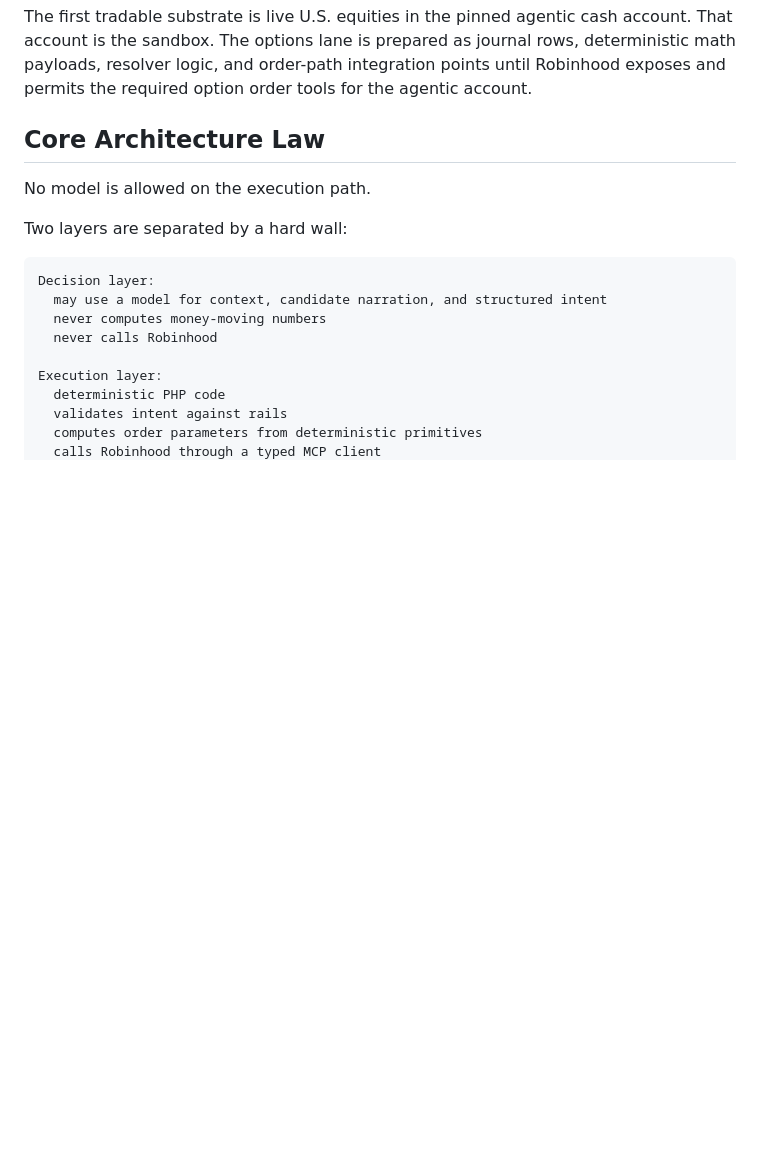
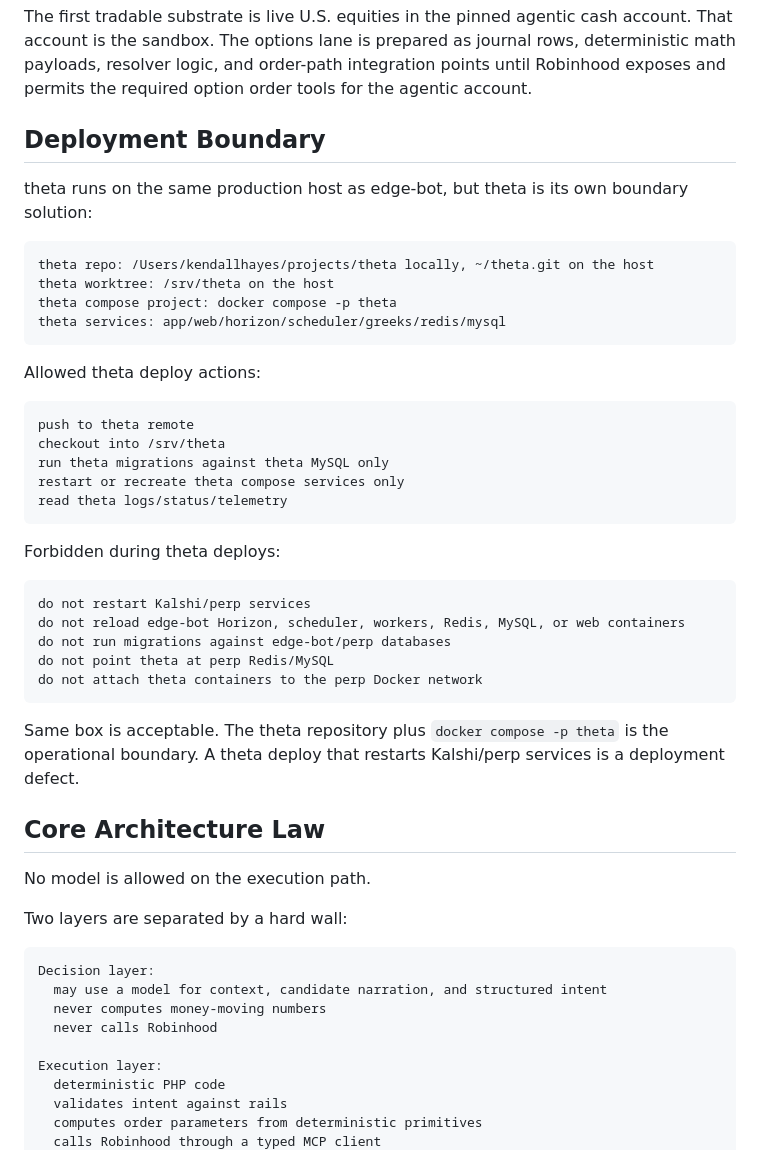
Before and after one commit to kenhdev0101/theta, a Markdown page: CLAUDE.md, the part around the change. Drawn GitHub-style; blank space fills up the shorter version.

````diff
--- a/CLAUDE.md
+++ b/CLAUDE.md
@@ -61,6 +61,39 @@ Python only for stateless math/compute behind HTTP
 ```
 
 The first tradable substrate is live U.S. equities in the pinned agentic cash account. That account is the sandbox. The options lane is prepared as journal rows, deterministic math payloads, resolver logic, and order-path integration points until Robinhood exposes and permits the required option order tools for the agentic account.
+
+## Deployment Boundary
+
+theta runs on the same production host as edge-bot, but theta is its own boundary solution:
+
+```text
+theta repo: /Users/kendallhayes/projects/theta locally, ~/theta.git on the host
+theta worktree: /srv/theta on the host
+theta compose project: docker compose -p theta
+theta services: app/web/horizon/scheduler/greeks/redis/mysql
+```
+
+Allowed theta deploy actions:
+
+```text
+push to theta remote
+checkout into /srv/theta
+run theta migrations against theta MySQL only
+restart or recreate theta compose services only
+read theta logs/status/telemetry
+```
+
+Forbidden during theta deploys:
+
+```text
+do not restart Kalshi/perp services
+do not reload edge-bot Horizon, scheduler, workers, Redis, MySQL, or web containers
+do not run migrations against edge-bot/perp databases
+do not point theta at perp Redis/MySQL
+do not attach theta containers to the perp Docker network
+```
+
+Same box is acceptable. The theta repository plus `docker compose -p theta` is the operational boundary. A theta deploy that restarts Kalshi/perp services is a deployment defect.
 
 ## Core Architecture Law
 
````
Also changed, not shown: docs/architecture.md (+3 -0 lines), docs/bootstrap.md (+26 -0 lines).
